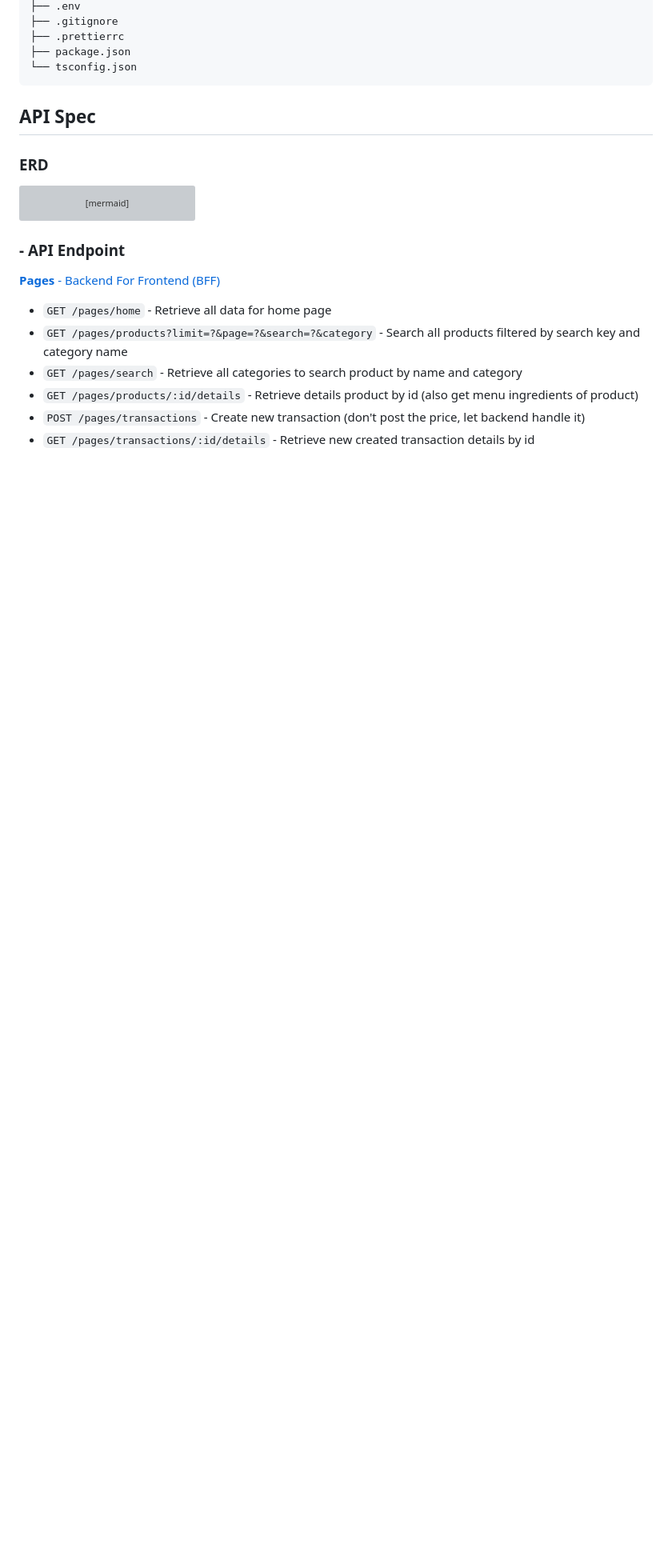
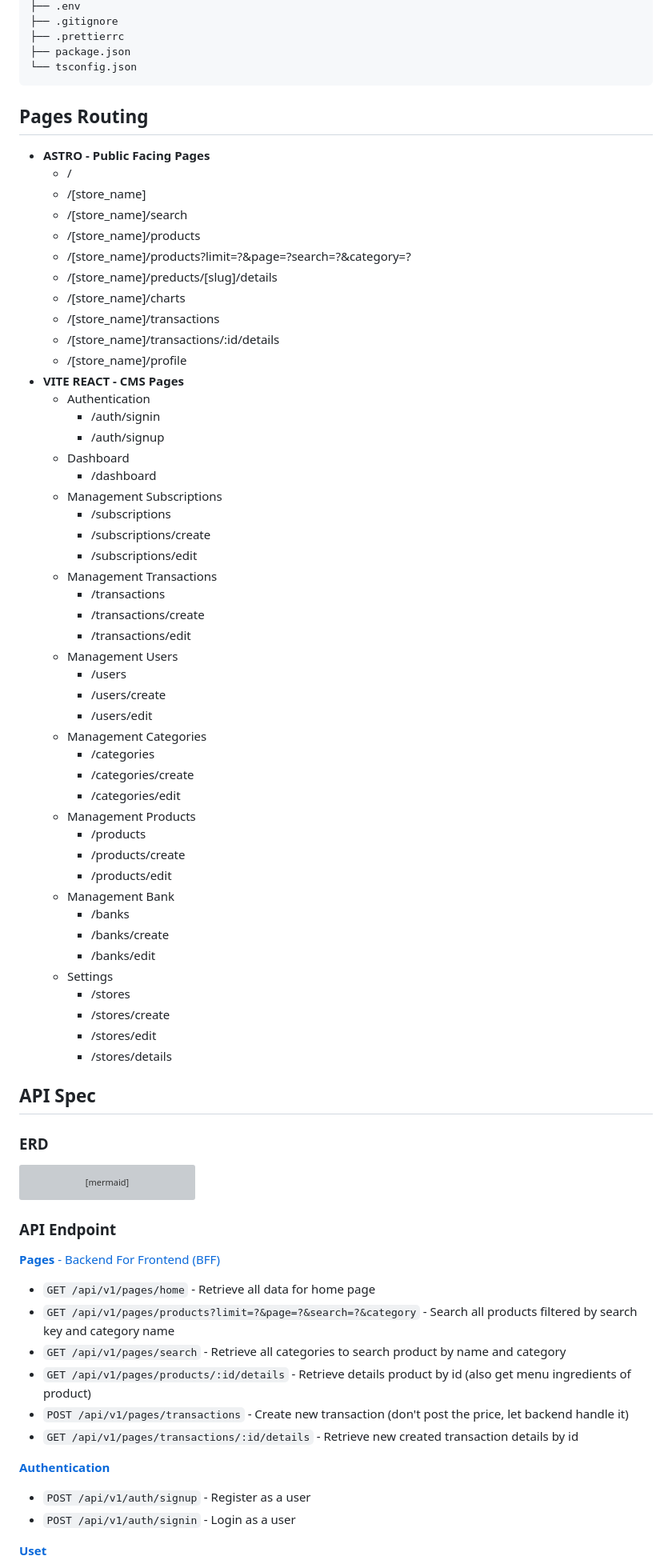
Before and after one commit to dianerdiana/saas-food-menu, a Markdown page: README.MD, the part around one of its changes. Shown at 80% size. GitHub-like rendering; blank space fills up the shorter version; grey boxes are pictures that could not be loaded.

````diff
--- a/README.MD
+++ b/README.MD
@@ -188,6 +188,55 @@ Modular-Design Architecture:
 ├── package.json
 └── tsconfig.json
 </pre>
+
+## Pages Routing
+
+- **ASTRO - Public Facing Pages**
+  - /
+  - /[store_name]
+  - /[store_name]/search
+  - /[store_name]/products
+  - /[store_name]/products?limit=?&page=?search=?&category=?
+  - /[store_name]/preducts/[slug]/details
+  - /[store_name]/charts
+  - /[store_name]/transactions
+  - /[store_name]/transactions/:id/details
+  - /[store_name]/profile
+- **VITE REACT - CMS Pages**
+  - Authentication
+    - /auth/signin
+    - /auth/signup
+  - Dashboard
+    - /dashboard
+  - Management Subscriptions
+    - /subscriptions
+    - /subscriptions/create
+    - /subscriptions/edit
+  - Management Transactions
+    - /transactions
+    - /transactions/create
+    - /transactions/edit
+  - Management Users
+    - /users
+    - /users/create
+    - /users/edit
+  - Management Categories
+    - /categories
+    - /categories/create
+    - /categories/edit
+  - Management Products
+    - /products
+    - /products/create
+    - /products/edit
+  - Management Bank
+    - /banks
+    - /banks/create
+    - /banks/edit
+  - Settings
+    - /stores
+    - /stores/create
+    - /stores/edit
+    - /stores/details
 
 ## API Spec
 
@@ -424,13 +473,21 @@ erDiagram
 
 ```
 
-### - API Endpoint
+### API Endpoint
 
 [**Pages** - Backend For Frontend (BFF)](/server/src/modules/pages/application/docs/page-api.md)
 
-- `GET /pages/home` - Retrieve all data for home page
-- `GET /pages/products?limit=?&page=?&search=?&category` - Search all products filtered by search key and category name
-- `GET /pages/search` - Retrieve all categories to search product by name and category
-- `GET /pages/products/:id/details` - Retrieve details product by id (also get menu ingredients of product)
-- `POST /pages/transactions` - Create new transaction (don't post the price, let backend handle it)
-- `GET /pages/transactions/:id/details` - Retrieve new created transaction details by id
+- `GET /api/v1/pages/home` - Retrieve all data for home page
+- `GET /api/v1/pages/products?limit=?&page=?&search=?&category` - Search all products filtered by search key and category name
+- `GET /api/v1/pages/search` - Retrieve all categories to search product by name and category
+- `GET /api/v1/pages/products/:id/details` - Retrieve details product by id (also get menu ingredients of product)
+- `POST /api/v1/pages/transactions` - Create new transaction (don't post the price, let backend handle it)
+- `GET /api/v1/pages/transactions/:id/details` - Retrieve new created transaction details by id
+
+[**Authentication**](/server/src/modules/authentication/application/docs/authentication-api.md)
+
+- `POST /api/v1/auth/signup` - Register as a user
+- `POST /api/v1/auth/signin` - Login as a user
+
+[**Uset**](/server/src/modules/user/application/docs/user-api.md)
+
````
Also changed, not shown: other parts of README.MD (+5 -0 lines), 1 other file.
